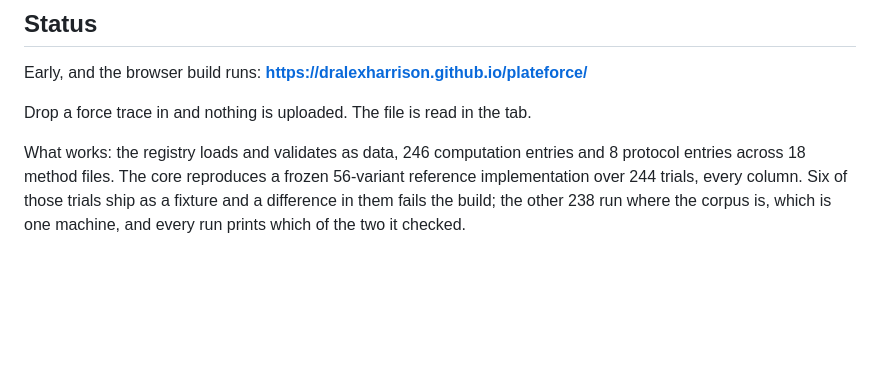
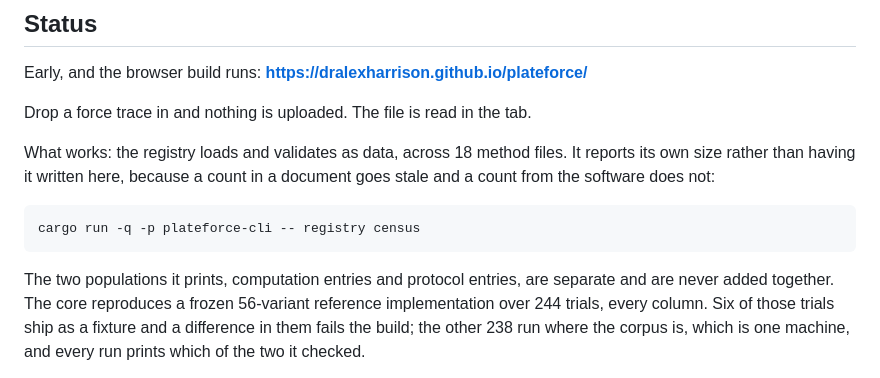
Before and after one commit to DrAlexHarrison/plateforce, a Markdown page: README.md, the part around the change. GitHub-like rendering; blank space fills up the shorter version.

Commit message:
Let the README report the registry's size instead of asserting it
The Status section said 246 computation entries. The census says 252, so a reader
comparing the two found the software disagreeing with its own front page about the one
population this project is built on.

Replaced with the command, which is what every other document in this project already
does, plus the rule that the two populations are never summed.

````diff
--- a/README.md
+++ b/README.md
@@ -43,8 +43,16 @@ Early, and the browser build runs: **https://dralexharrison.github.io/plateforce
 
 Drop a force trace in and nothing is uploaded. The file is read in the tab.
 
-What works: the registry loads and validates as data, 246 computation entries and 8
-protocol entries across 18 method files. The core reproduces a frozen 56-variant reference
+What works: the registry loads and validates as data, across 18 method files. It reports its
+own size rather than having it written here, because a count in a document goes stale and a
+count from the software does not:
+
+```
+cargo run -q -p plateforce-cli -- registry census
+```
+
+The two populations it prints, computation entries and protocol entries, are separate and are
+never added together. The core reproduces a frozen 56-variant reference
 implementation over 244 trials, every column. Six of those trials ship as a fixture and a
 difference in them fails the build; the other 238 run where the corpus is, which is one
 machine, and every run prints which of the two it checked.
````
